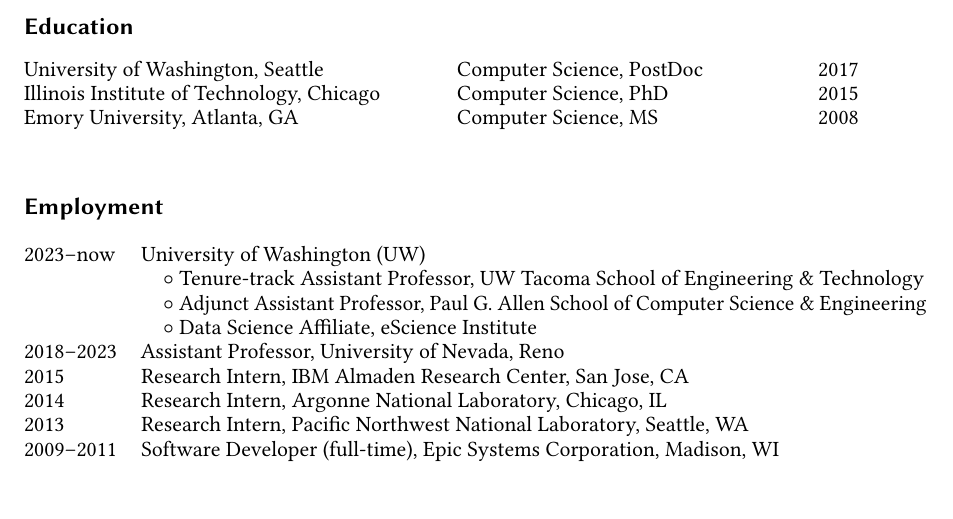
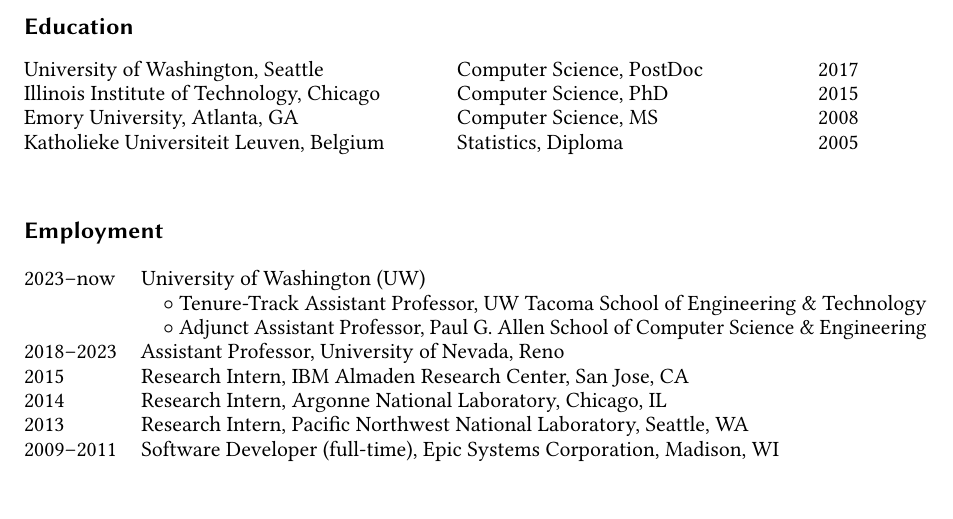
Before and after one commit to hpdic/hpdic.github.io, a LaTeX CV (download/cv/CV_Dongfang_Zhao.tex): part of page 1 of 2, cut so that both start at the same text. Compiled offline with pdfLaTeX.

Commit message:
added ku leuven

```diff
--- a/download/cv/CV_Dongfang_Zhao.tex
+++ b/download/cv/CV_Dongfang_Zhao.tex
@@ -196,10 +196,10 @@
 & \multicolumn{1}{r}{2008}
 \\
 
-% Katholieke Universiteit Leuven, Belgium
-% % KU Leuven, Belgium
-% & Statistics, Diploma
-% & \multicolumn{1}{r}{2005}
+Katholieke Universiteit Leuven, Belgium
+% KU Leuven, Belgium
+& Statistics, Diploma
+& \multicolumn{1}{r}{2005}
 
 
 
@@ -223,9 +223,9 @@
 % 2023--present & Founder and CTO, YiZDB LLC, Seattle, WA\\
 2023--now & University of Washington (UW)\\
 
-    & \quad $\circ$ Tenure-track Assistant Professor, UW Tacoma School of Engineering \& Technology\\
+    & \quad $\circ$ Tenure-Track Assistant Professor, UW Tacoma School of Engineering \& Technology\\
     & \quad $\circ$ Adjunct Assistant Professor, Paul G. Allen School of Computer Science \& Engineering\\
-    & \quad $\circ$ Data Science Affiliate, eScience Institute\\
+    % & \quad $\circ$ Data Science Affiliate, eScience Institute\\
 
 
 % 2018--2023 & Affiliate Faculty, University of California, Davis \\
```
Also changed, not shown: download/cv/CV_Dongfang_Zhao.pdf.
